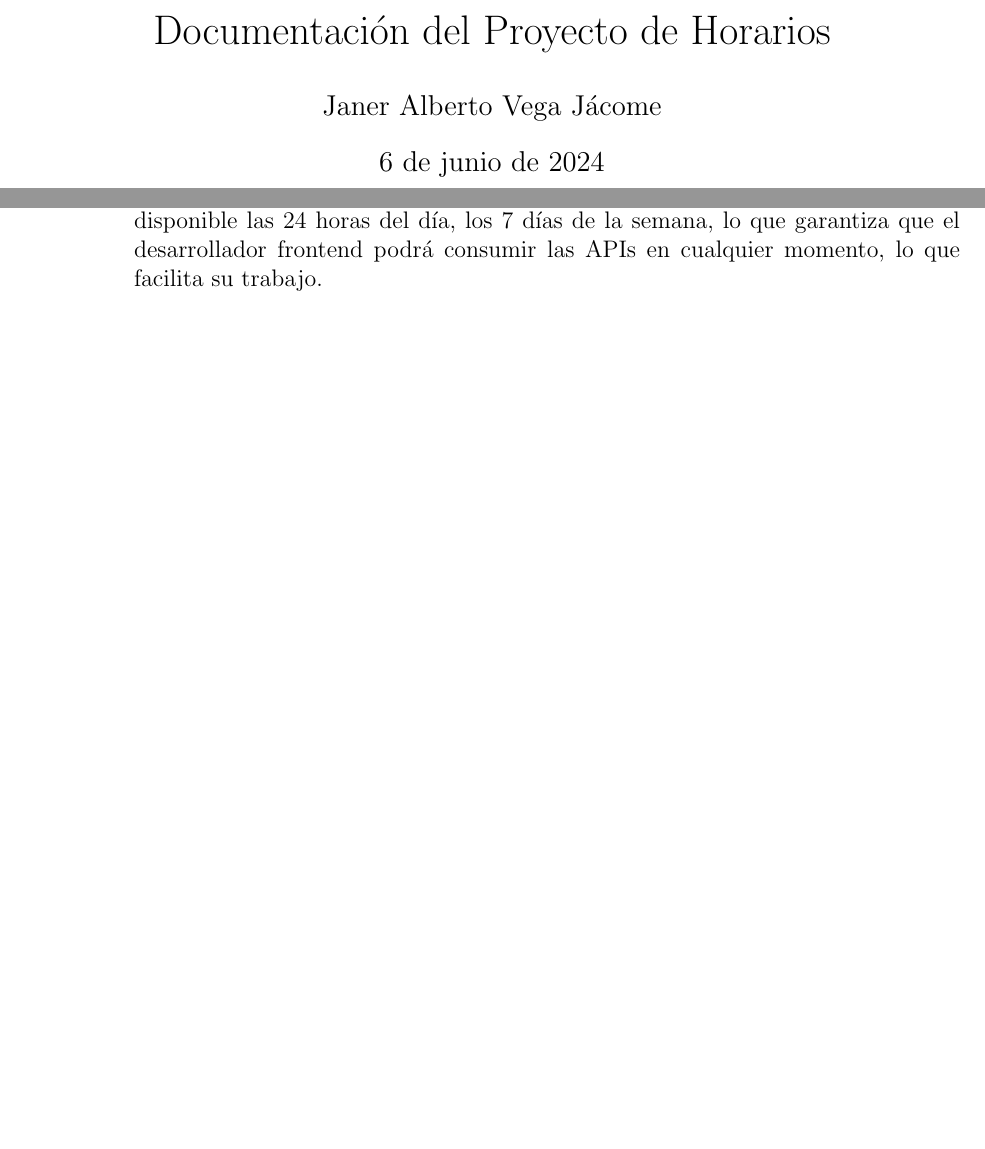
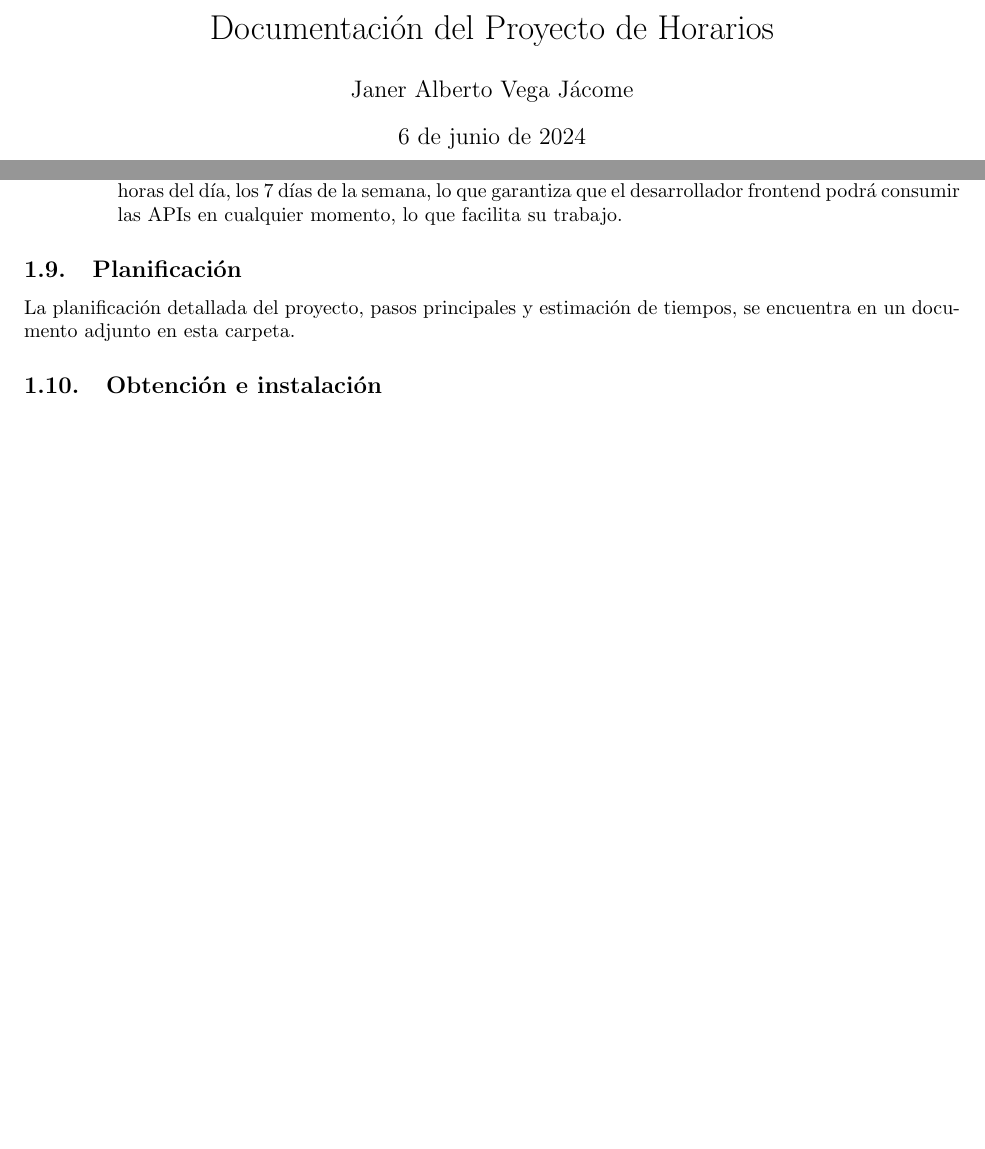
Before and after one commit to J4nnn/documentacion_horarios_uis, a LaTeX document (Documentación.tex): two parts of pages 1 and 7 of 7 before the commit and two parts of pages 1 and 6 of 6 after it, joined at a grey line, cut so that both start at the same text, the shorter picture padded with empty space. Compiled offline with pdfLaTeX.

Commit message:
Agregada planificación

```diff
--- a/Documentación.tex
+++ b/Documentación.tex
@@ -1,4 +1,4 @@
-\documentclass[12pt]{article} % Tamaño de fuente 12pt
+\documentclass{article} % Tamaño de fuente 12pt
 
 \usepackage[utf8]{inputenc} % Codificación de caracteres
 \usepackage[spanish]{babel} % Idioma español
@@ -6,11 +6,40 @@
 \usepackage{hyperref} % Para enlaces (opcional)
 \usepackage{comment} % Para comentarios
 \usepackage{enumitem} % Para negrita en listas
-\usepackage[letterpaper, left=1in, right=1in, top=1in, bottom=1in]{geometry}
+\usepackage[letterpaper, left=1in, right=1in, top=1in, bottom=1in, headheight=1.5in]{geometry}
+\usepackage{fancyhdr} % Para incluir imágenes en el encabezado
 
+% Información básica
 \title{Documentación del Proyecto de Horarios}
 \author{Janer Alberto Vega Jácome}
 \date{\today}
+
+\begin{comment}
+%Definiendo estilo del encabezado
+\fancypagestyle{mystyle}{
+    \fancyhf{} % Limpia el encabezado y pie de página
+    \renewcommand{\headrulewidth}{0pt} % Elimina la línea horizontal del encabezado
+    \fancyhead[L]{\includegraphics[width=2cm]{Imágenes/logoEscuela.png}}
+    \fancyhead[C]{ % Títulos del encabezado
+        \begin{minipage}{0.7\textwidth} % Ajusta el ancho del minipage para los títulos
+            \centering
+            \raisebox{0in}{
+                {\large Escuela de Ingeniería de Sistemas e Informática}
+            }
+            \raisebox{0cm}{
+                {\small Universidad Industrial de Santander}
+            }
+        \end{minipage}
+    }
+    \fancyhead[R]{\includegraphics[width=3.5cm]{Imágenes/logoUIS.png}}
+
+    \fancyfoot[C]{\thepage} % Número de página centrado
+
+}
+
+% Aplicando el estilo del encabezado y pie de página
+\pagestyle{mystyle}
+\end{comment}
 
 \begin{document}
 
@@ -218,4 +247,9 @@ El sistema de gestión de horarios está diseñado para ser utilizado por los si
     \end{itemize}
 \end{enumerate}
 
+\subsection{Planificación}
+\noindent
+La planificación detallada del proyecto, pasos principales y estimación de tiempos, se encuentra en un documento adjunto en esta carpeta.
+
+\subsection{Obtención e instalación}
 \end{document}
```
Also changed, not shown: Documentación.pdf.
